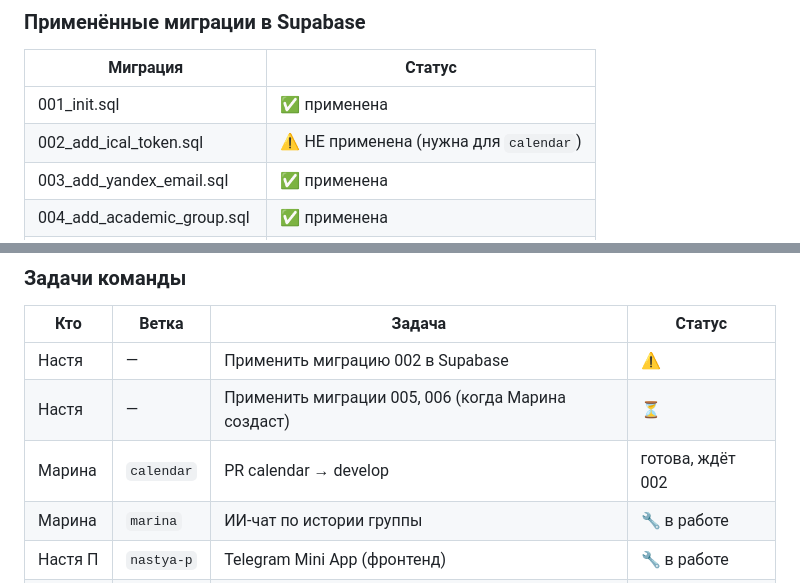
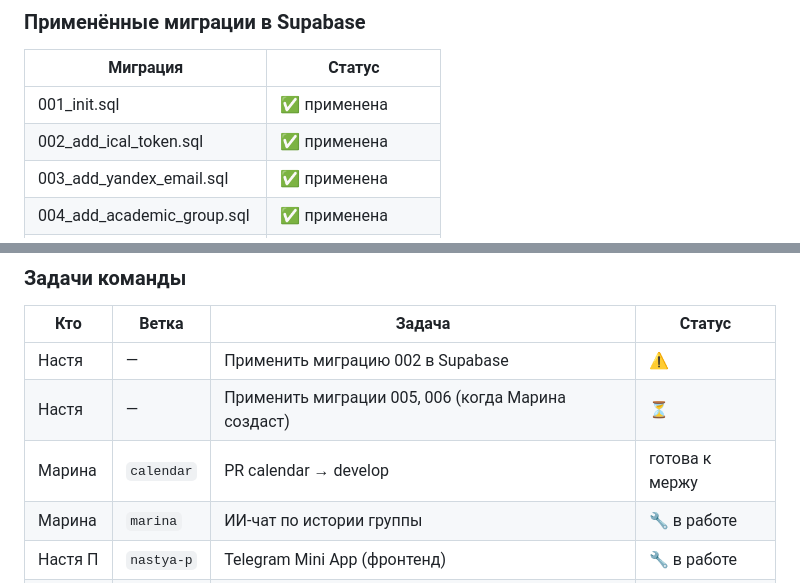
Before and after one commit to maksferrum659-pixel/-__-, a Markdown page: CLAUDE.md, 2 parts joined by grey strips. Drawn GitHub-style.

Commit message:
docs: миграция 002 применена, calendar готова к мержу

```diff
--- a/CLAUDE.md
+++ b/CLAUDE.md
@@ -78,7 +78,7 @@ pytest tests/test_db.py                          # ИНТЕГРАЦИЯ: ход
 | Миграция | Статус |
 |---|---|
 | 001_init.sql | ✅ применена |
-| 002_add_ical_token.sql | ⚠️ НЕ применена (нужна для `calendar`) |
+| 002_add_ical_token.sql | ✅ применена |
 | 003_add_yandex_email.sql | ✅ применена |
 | 004_add_academic_group.sql | ✅ применена |
 | 005_add_group_messages.sql | ⏳ создаст Марина |
@@ -106,7 +106,7 @@ python -m bot.main
 |---|---|---|---|
 | Настя | — | Применить миграцию 002 в Supabase | ⚠️ |
 | Настя | — | Применить миграции 005, 006 (когда Марина создаст) | ⏳ |
-| Марина | `calendar` | PR calendar → develop | готова, ждёт 002 |
+| Марина | `calendar` | PR calendar → develop | готова к мержу |
 | Марина | `marina` | ИИ-чат по истории группы | 🔧 в работе |
 | Настя П | `nastya-p` | Telegram Mini App (фронтенд) | 🔧 в работе |
 | Максим | — | PR bot-split → develop, финальный PR → main | после мержей |
```
